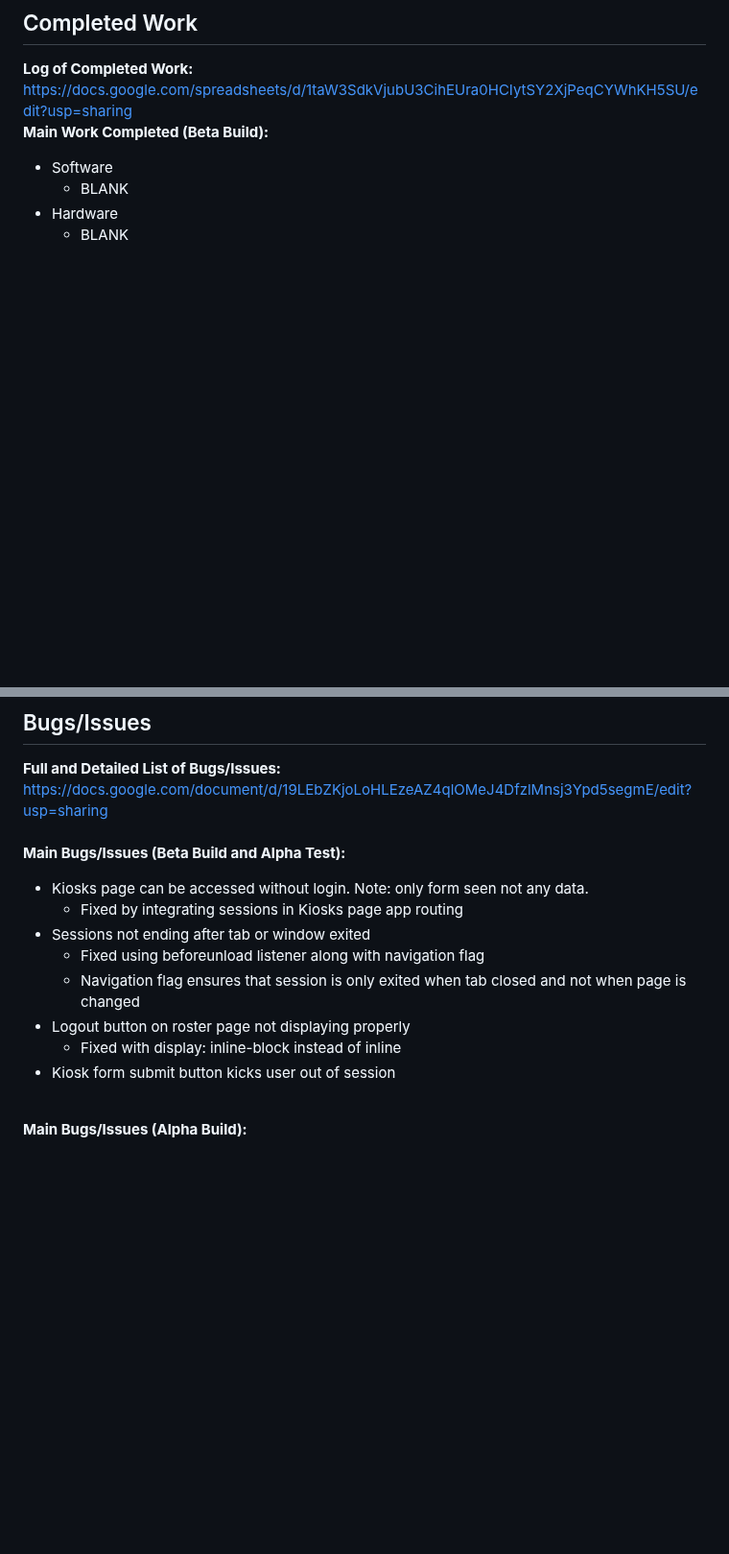
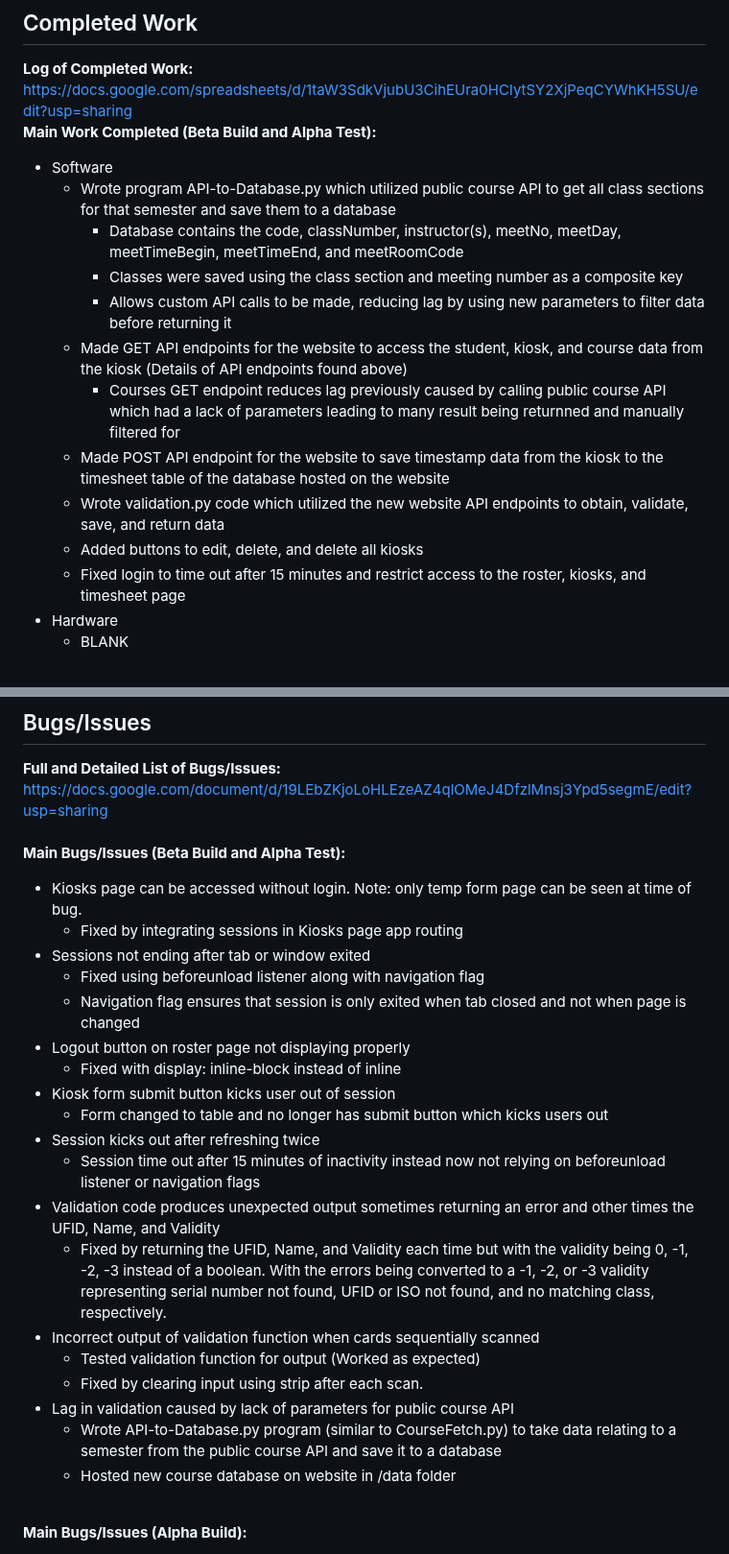
Before and after one commit to brod2240/ufid_reader, a Markdown page: README.md, 2 parts joined by grey strips. Shown at 96% size. GitHub-like rendering; blank space fills up the shorter version.

```diff
--- a/README.md
+++ b/README.md
@@ -158,9 +158,18 @@ GatorUFID or GatorCheck is a web application that allows for database hosting, d
 
 ## Completed Work
 **Log of Completed Work:** https://docs.google.com/spreadsheets/d/1taW3SdkVjubU3CihEUra0HCIytSY2XjPeqCYWhKH5SU/edit?usp=sharing \
-**Main Work Completed (Beta Build):**
+**Main Work Completed (Beta Build and Alpha Test):**
 * Software
-   * BLANK
+   * Wrote program API-to-Database.py which utilized public course API to get all class sections for that semester and save them to a database
+     * Database contains the code, classNumber, instructor(s), meetNo, meetDay, meetTimeBegin, meetTimeEnd, and meetRoomCode
+     * Classes were saved using the class section and meeting number as a composite key
+     * Allows custom API calls to be made, reducing lag by using new parameters to filter data before returning it
+   * Made GET API endpoints for the website to access the student, kiosk, and course data from the kiosk (Details of API endpoints found above)
+     * Courses GET endpoint reduces lag previously caused by calling public course API which had a lack of parameters leading to many result being returnned and manually filtered for
+   * Made POST API endpoint for the website to save timestamp data from the kiosk to the timesheet table of the database hosted on the website
+   * Wrote validation.py code which utilized the new website API endpoints to obtain, validate, save, and return data
+   * Added buttons to edit, delete, and delete all kiosks
+   * Fixed login to time out after 15 minutes and restrict access to the roster, kiosks, and timesheet page
 * Hardware
    * BLANK
 
@@ -218,7 +227,7 @@ Data validation code will be written to ensure that the input is valid with rega
 **Full and Detailed List of Bugs/Issues:** https://docs.google.com/document/d/19LEbZKjoLoHLEzeAZ4qlOMeJ4DfzlMnsj3Ypd5segmE/edit?usp=sharing \
 \
 **Main Bugs/Issues (Beta Build and Alpha Test):**
-* Kiosks page can be accessed without login. Note: only form seen not any data.
+* Kiosks page can be accessed without login. Note: only temp form page can be seen at time of bug.
   *  Fixed by integrating sessions in Kiosks page app routing
 * Sessions not ending after tab or window exited
   *  Fixed using beforeunload listener along with navigation flag
@@ -226,6 +235,17 @@ Data validation code will be written to ensure that the input is valid with rega
 * Logout button on roster page not displaying properly
   * Fixed with display: inline-block instead of inline
 * Kiosk form submit button kicks user out of session
+  * Form changed to table and no longer has submit button which kicks users out
+* Session kicks out after refreshing twice
+  * Session time out after 15 minutes of inactivity instead now not relying on beforeunload listener or navigation flags
+* Validation code produces unexpected output sometimes returning an error and other times the UFID, Name, and Validity
+  * Fixed by returning the UFID, Name, and Validity each time but with the validity being 0, -1, -2, -3 instead of a boolean. With the errors being converted to a -1, -2, or -3 validity representing serial number not found, UFID or ISO not found, and no matching class, respectively.
+* Incorrect output of validation function when cards sequentially scanned
+  * Tested validation function for output (Worked as expected)
+  * Fixed by clearing input using strip after each scan.
+* Lag in validation caused by lack of parameters for public course API
+  * Wrote API-to-Database.py program (similar to CourseFetch.py) to take data relating to a semester from the public course API and save it to a database
+  * Hosted new course database on website in /data folder
 
 \
 **Main Bugs/Issues (Alpha Build):**
```
Also changed, not shown: other parts of README.md (+5 -5 lines).
